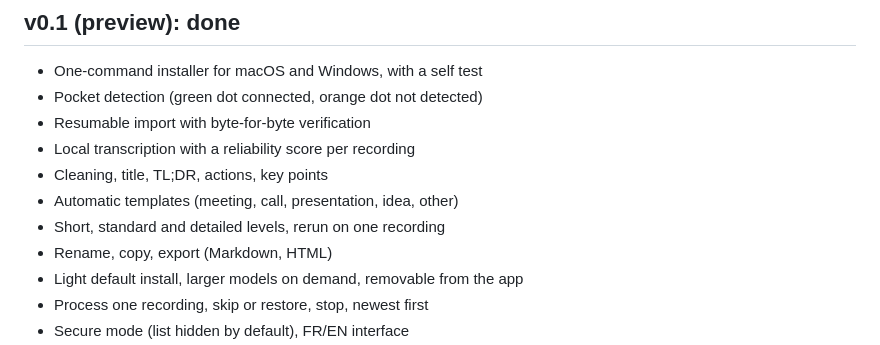
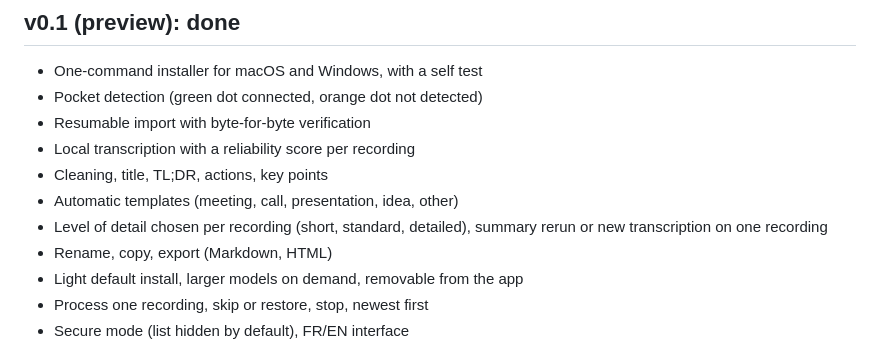
Before and after one commit to yanickimhof/cairn_pocket_ai, a Markdown page: docs/ROADMAP.md, the part around the change. Drawn GitHub-style.

```diff
--- a/docs/ROADMAP.md
+++ b/docs/ROADMAP.md
@@ -8,7 +8,7 @@
 - Local transcription with a reliability score per recording
 - Cleaning, title, TL;DR, actions, key points
 - Automatic templates (meeting, call, presentation, idea, other)
-- Short, standard and detailed levels, rerun on one recording
+- Level of detail chosen per recording (short, standard, detailed), summary rerun or new transcription on one recording
 - Rename, copy, export (Markdown, HTML)
 - Light default install, larger models on demand, removable from the app
 - Process one recording, skip or restore, stop, newest first
```
Also changed, not shown: README.md (+1 -1 lines), docs/GUIDE.md (+1 -1 lines), docs/screenshots/note.png, docs/screenshots/settings.png, 5 other files.
